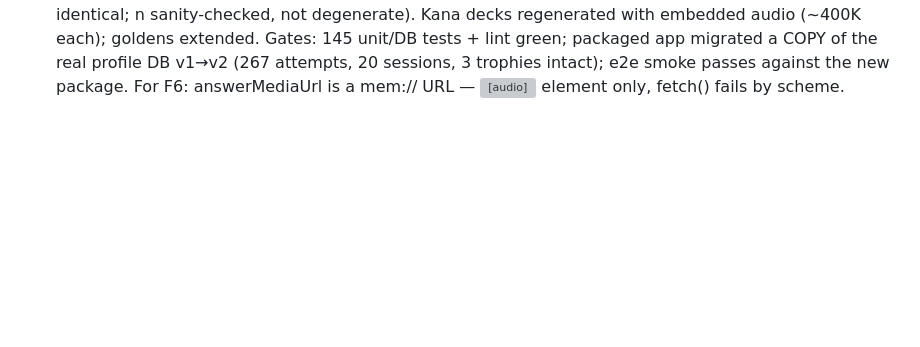
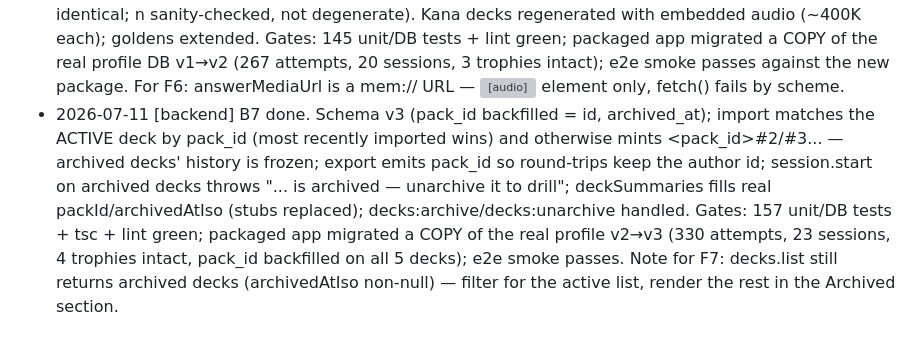
Before and after one commit to elefeint/memclawrizer, a Markdown page: COORDINATION.md, the part around one of its changes. Drawn GitHub-style; blank space fills up the shorter version; grey boxes are pictures that could not be loaded.

Commit message:
[backend] B7 step 6: gates green — mark B7 complete in COORDINATION.md
157 tests + tsc + lint green; packaged app migrated a copy of the real
profile v2->v3 with all data intact and pack_id backfilled; e2e smoke
passes against the new package.

Co-Authored-By: Claude Fable 5 <noreply@anthropic.com>

```diff
--- a/COORDINATION.md
+++ b/COORDINATION.md
@@ -190,3 +190,15 @@ requests go in the section below.
   profile DB v1→v2 (267 attempts, 20 sessions, 3 trophies intact); e2e
   smoke passes against the new package. For F6: answerMediaUrl is a
   mem:// URL — <audio> element only, fetch() fails by scheme.
+- 2026-07-11 [backend] B7 done. Schema v3 (pack_id backfilled = id,
+  archived_at); import matches the ACTIVE deck by pack_id (most recently
+  imported wins) and otherwise mints <pack_id>#2/#3... — archived decks'
+  history is frozen; export emits pack_id so round-trips keep the author id;
+  session.start on archived decks throws "... is archived — unarchive it to
+  drill"; deckSummaries fills real packId/archivedAtIso (stubs replaced);
+  decks:archive/decks:unarchive handled. Gates: 157 unit/DB tests + tsc +
+  lint green; packaged app migrated a COPY of the real profile v2→v3 (330
+  attempts, 23 sessions, 4 trophies intact, pack_id backfilled on all 5
+  decks); e2e smoke passes. Note for F7: decks.list still returns archived
+  decks (archivedAtIso non-null) — filter for the active list, render the
+  rest in the Archived section.
```
Also changed, not shown: other parts of COORDINATION.md (+1 -1 lines).
